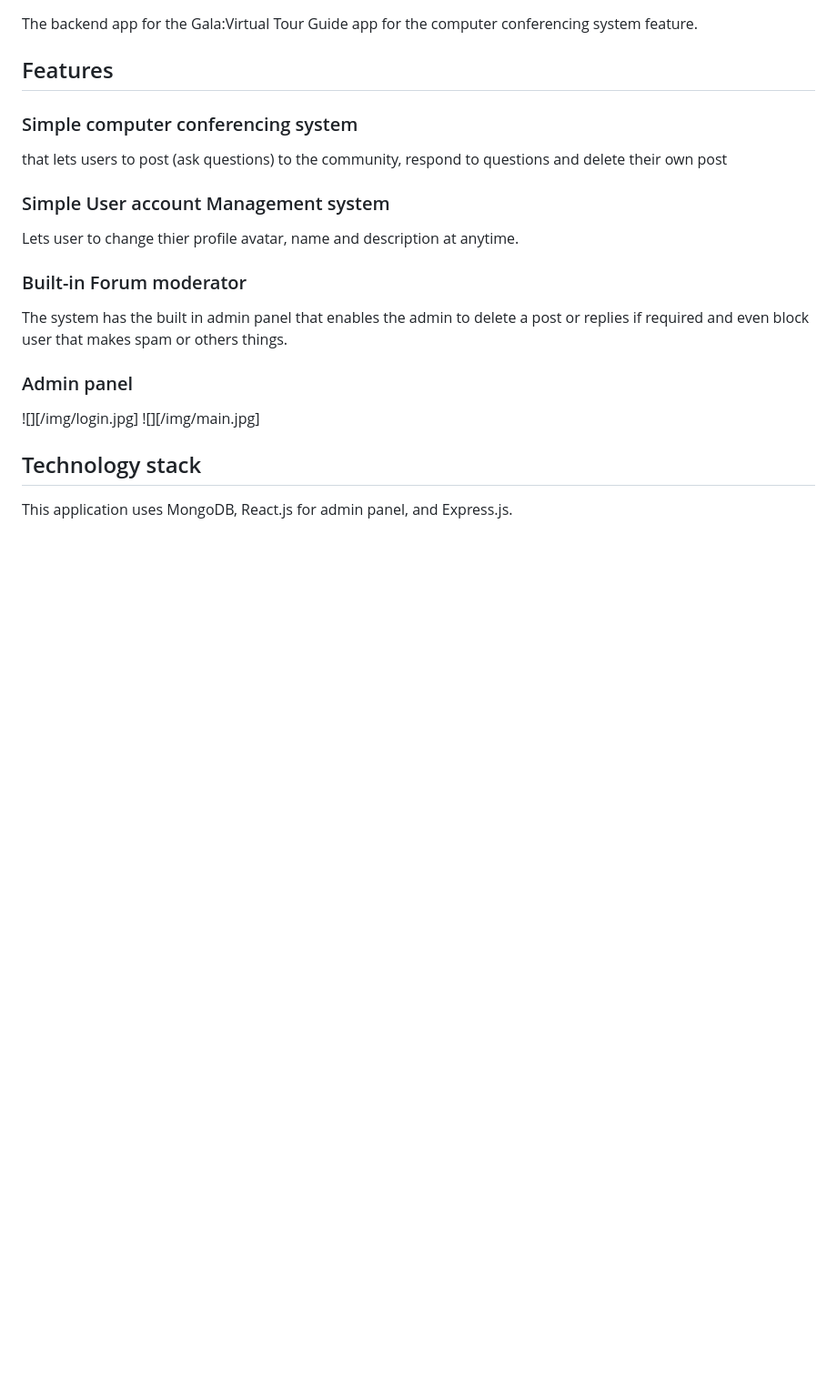
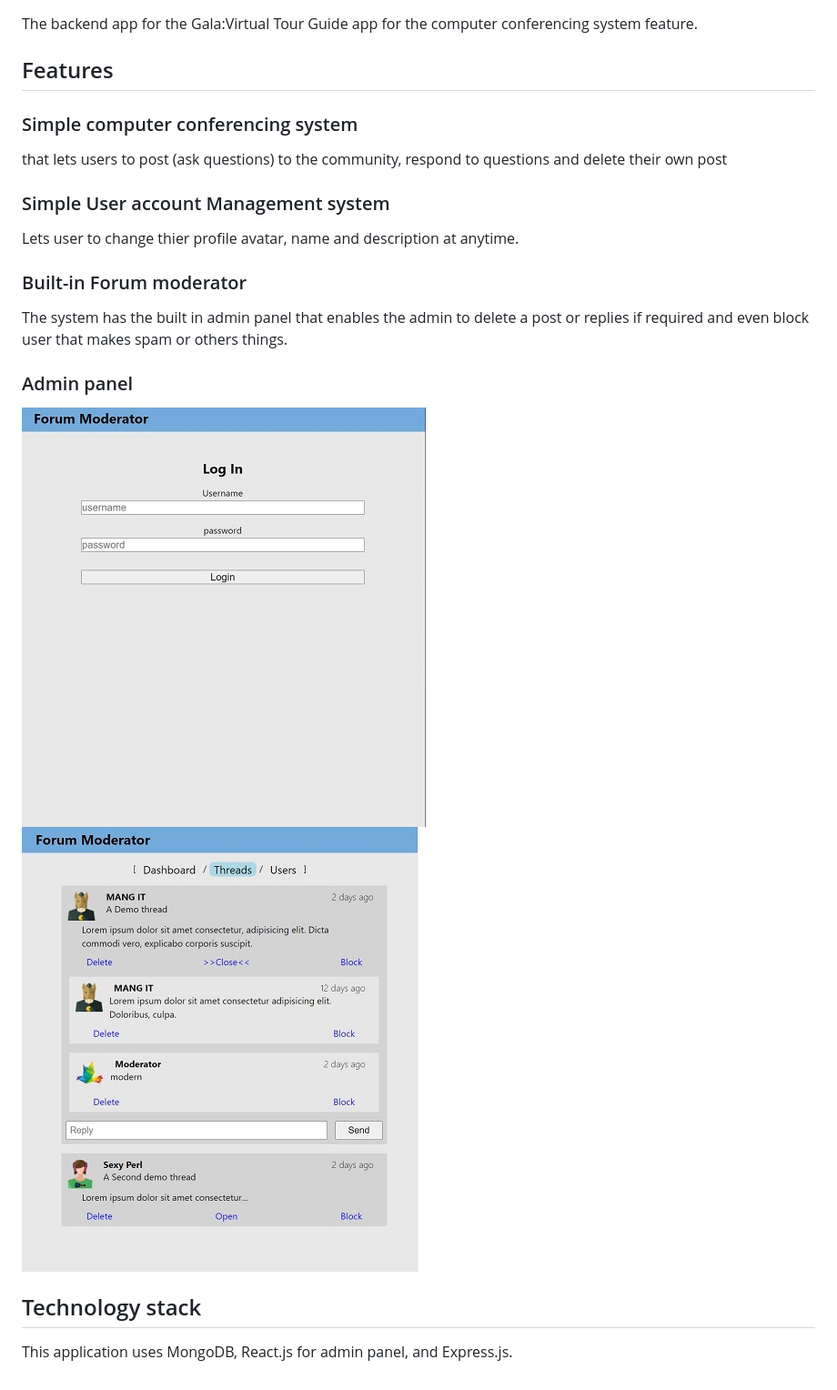
Before and after one commit to AngheloAmir/forum-express, a Markdown page: README.md, the part around the change. Shown: that part at 91% size. Rendered like a GitHub page; pictures changed too: img/login.jpg, img/main.jpg; blank space fills up the shorter version.

Commit message:
1.7.2 Admin panel update

```diff
--- a/README.md
+++ b/README.md
@@ -12,8 +12,8 @@ Lets user to change thier profile avatar, name and description at anytime.
 The system has the built in admin panel that enables the admin to delete a post or replies if required and even block user that makes spam or others things.
 
 ### Admin panel
-![][/img/login.jpg]
-![][/img/main.jpg]
+![Login](img/login.jpg?raw=true "Login")
+![Threads](img/main.jpg?raw=true "Threads")
 
 ## Technology stack
 This application uses MongoDB, React.js for admin panel, and Express.js.
```
